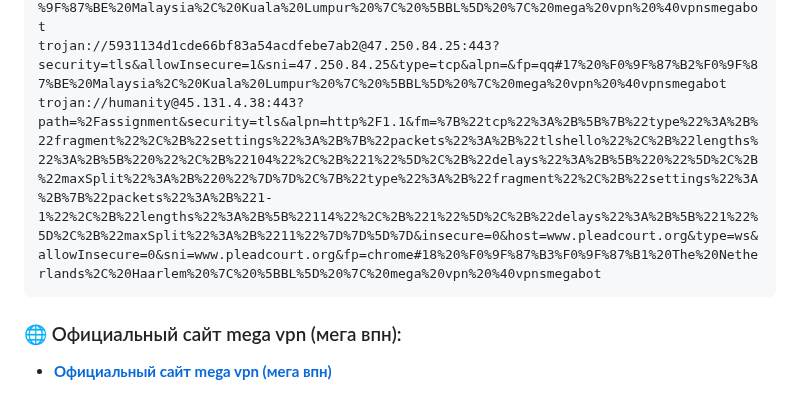
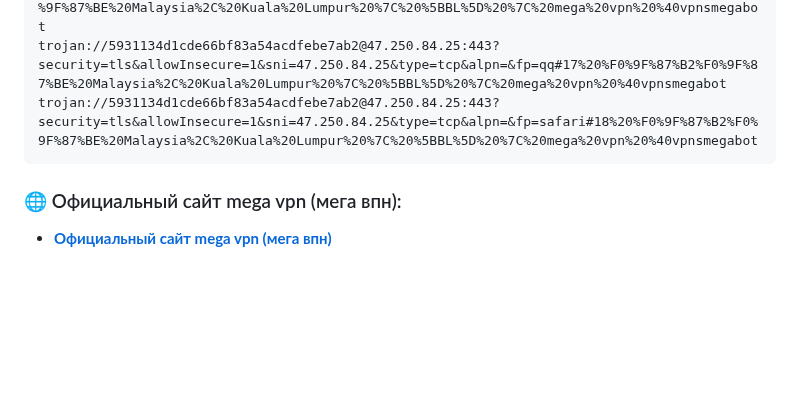
Before and after one commit to Andrejewild/hiddify-singbox-configs-ru, a Markdown page: README.md, the part around one of its changes. Drawn GitHub-style; blank space fills up the shorter version.

Commit message:
⚡ mega vpn official update (2026-10-24 15:45 MSK) via @vpnsmegabot

````diff
--- a/README.md
+++ b/README.md
@@ -39,7 +39,7 @@ trojan://humanity@45.80.111.7:443?path=%2Fassignment&security=tls&insecure=0&typ
 trojan://humanity@45.80.111.7:443?path=%2Fassignment&security=tls&insecure=0&type=ws&allowInsecure=0&sni=www.calmlunch.com&fp=safari#15%20%F0%9F%87%AB%F0%9F%87%B7%20France%2C%20Paris%20%7C%20%5BBL%5D%20%7C%20mega%20vpn%20%40vpnsmegabot
 trojan://5931134d1cde66bf83a54acdfebe7ab2@47.250.84.25:443?security=tls&allowInsecure=1&sni=47.250.84.25&type=tcp&alpn=&fp=android#16%20%F0%9F%87%B2%F0%9F%87%BE%20Malaysia%2C%20Kuala%20Lumpur%20%7C%20%5BBL%5D%20%7C%20mega%20vpn%20%40vpnsmegabot
 trojan://5931134d1cde66bf83a54acdfebe7ab2@47.250.84.25:443?security=tls&allowInsecure=1&sni=47.250.84.25&type=tcp&alpn=&fp=qq#17%20%F0%9F%87%B2%F0%9F%87%BE%20Malaysia%2C%20Kuala%20Lumpur%20%7C%20%5BBL%5D%20%7C%20mega%20vpn%20%40vpnsmegabot
-trojan://humanity@45.131.4.38:443?path=%2Fassignment&security=tls&alpn=http%2F1.1&fm=%7B%22tcp%22%3A%2B%5B%7B%22type%22%3A%2B%22fragment%22%2C%2B%22settings%22%3A%2B%7B%22packets%22%3A%2B%22tlshello%22%2C%2B%22lengths%22%3A%2B%5B%220%22%2C%2B%22104%22%2C%2B%221%22%5D%2C%2B%22delays%22%3A%2B%5B%220%22%5D%2C%2B%22maxSplit%22%3A%2B%220%22%7D%7D%2C%7B%22type%22%3A%2B%22fragment%22%2C%2B%22settings%22%3A%2B%7B%22packets%22%3A%2B%221-1%22%2C%2B%22lengths%22%3A%2B%5B%22114%22%2C%2B%221%22%5D%2C%2B%22delays%22%3A%2B%5B%221%22%5D%2C%2B%22maxSplit%22%3A%2B%2211%22%7D%7D%5D%7D&insecure=0&host=www.pleadcourt.org&type=ws&allowInsecure=0&sni=www.pleadcourt.org&fp=chrome#18%20%F0%9F%87%B3%F0%9F%87%B1%20The%20Netherlands%2C%20Haarlem%20%7C%20%5BBL%5D%20%7C%20mega%20vpn%20%40vpnsmegabot
+trojan://5931134d1cde66bf83a54acdfebe7ab2@47.250.84.25:443?security=tls&allowInsecure=1&sni=47.250.84.25&type=tcp&alpn=&fp=safari#18%20%F0%9F%87%B2%F0%9F%87%BE%20Malaysia%2C%20Kuala%20Lumpur%20%7C%20%5BBL%5D%20%7C%20mega%20vpn%20%40vpnsmegabot
 ```
 
 ### 🌐 Официальный сайт mega vpn (мега впн):
````
Also changed, not shown: other parts of README.md (+1 -1 lines).
